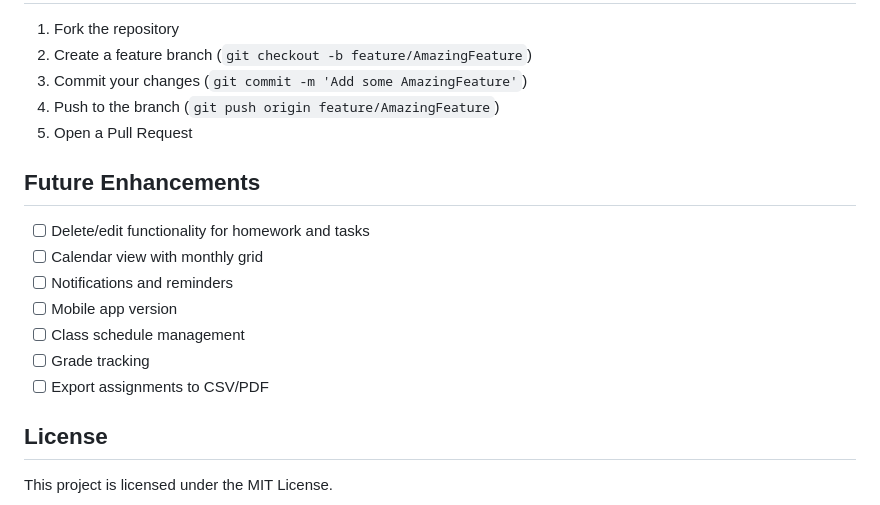
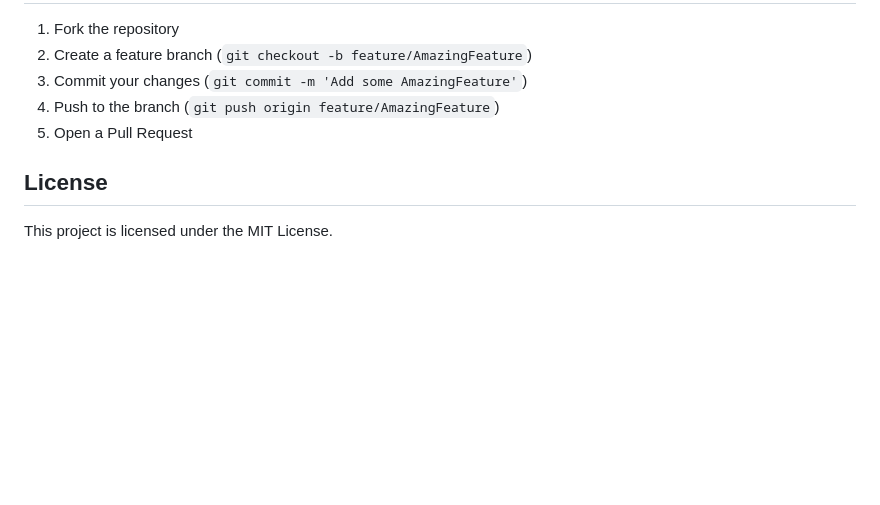
Before and after one commit to maxklinchik/Taskflow, a Markdown page: README.md, the part around the change. Rendered like a GitHub page; blank space fills up the shorter version.

```diff
--- a/README.md
+++ b/README.md
@@ -191,16 +191,6 @@ Theme preference is stored in localStorage and persists across sessions.
 4. Push to the branch (`git push origin feature/AmazingFeature`)
 5. Open a Pull Request
 
-## Future Enhancements
-
-- [ ] Delete/edit functionality for homework and tasks
-- [ ] Calendar view with monthly grid
-- [ ] Notifications and reminders
-- [ ] Mobile app version
-- [ ] Class schedule management
-- [ ] Grade tracking
-- [ ] Export assignments to CSV/PDF
-
 ## License
 
 This project is licensed under the MIT License.
```
